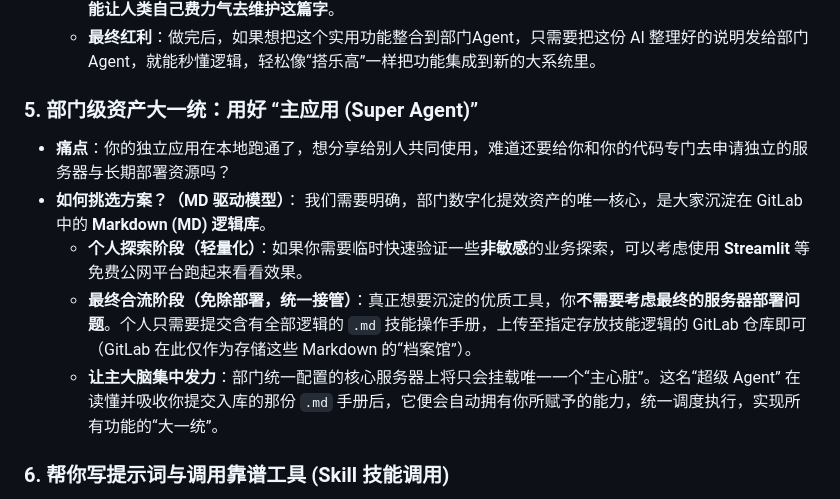
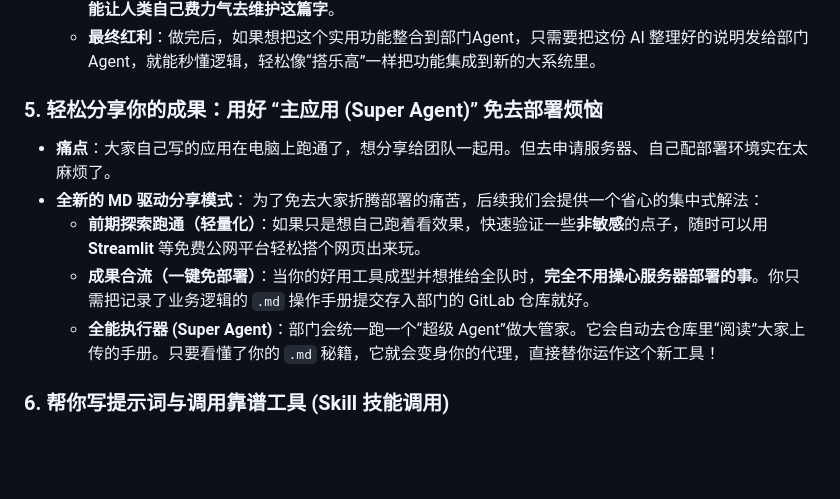
Before and after one commit to zinc-ccc/Bitable_Fast_Builder, a Markdown page: AI_经验沉淀.md, the part around the change. Rendered like a GitHub page; blank space fills up the shorter version.

Commit message:
docs: remove preachy tone about deployment and embrace MD driven architecture

```diff
--- a/AI_经验沉淀.md
+++ b/AI_经验沉淀.md
@@ -53,13 +53,13 @@
   - **[对 Agent 的强指令要求]**：当用户在你这里新建工具项目时，你（Agent）必须主动帮他在目录里建好这份操作说明。在开发调试的全过程中，你（Agent）有责任**自动、实时地把最新逻辑更新进文档，绝不能让人类自己费力气去维护这篇字**。
   - **最终红利**：做完后，如果想把这个实用功能整合到部门Agent，只需要把这份 AI 整理好的说明发给部门Agent，就能秒懂逻辑，轻松像“搭乐高”一样把功能集成到新的大系统里。
 
-### 5. 部门级资产大一统：用好 “主应用 (Super Agent)”
-- **痛点**：你的独立应用在本地跑通了，想分享给别人共同使用，难道还要给你和你的代码专门去申请独立的服务器与长期部署资源吗？
-- **如何挑选方案？（MD 驱动模型）**：
-  我们需要明确，部门数字化提效资产的唯一核心，是大家沉淀在 GitLab 中的 **Markdown (MD) 逻辑库**。
-  - **个人探索阶段（轻量化）**：如果你需要临时快速验证一些**非敏感**的业务探索，可以考虑使用 **Streamlit** 等免费公网平台跑起来看看效果。
-  - **最终合流阶段（免除部署，统一接管）**：真正想要沉淀的优质工具，你**不需要考虑最终的服务器部署问题**。个人只需要提交含有全部逻辑的 `.md` 技能操作手册，上传至指定存放技能逻辑的 GitLab 仓库即可（GitLab 在此仅作为存储这些 Markdown 的“档案馆”）。
-  - **让主大脑集中发力**：部门统一配置的核心服务器上将只会挂载唯一一个“主心脏”。这名“超级 Agent” 在读懂并吸收你提交入库的那份 `.md` 手册后，它便会自动拥有你所赋予的能力，统一调度执行，实现所有功能的“大一统”。
+### 5. 轻松分享你的成果：用好 “主应用 (Super Agent)” 免去部署烦恼
+- **痛点**：大家自己写的应用在电脑上跑通了，想分享给团队一起用。但去申请服务器、自己配部署环境实在太麻烦了。
+- **全新的 MD 驱动分享模式**：
+  为了免去大家折腾部署的痛苦，后续我们会提供一个省心的集中式解法：
+  - **前期探索跑通（轻量化）**：如果只是想自己跑着看效果，快速验证一些**非敏感**的点子，随时可以用 **Streamlit** 等免费公网平台轻松搭个网页出来玩。
+  - **成果合流（一键免部署）**：当你的好用工具成型并想推给全队时，**完全不用操心服务器部署的事**。你只需把记录了业务逻辑的 `.md` 操作手册提交存入部门的 GitLab 仓库就好。
+  - **全能执行器 (Super Agent)**：部门会统一跑一个“超级 Agent”做大管家。它会自动去仓库里“阅读”大家上传的手册。只要看懂了你的 `.md` 秘籍，它就会变身你的代理，直接替你运作这个新工具！
 
 ### 6. 帮你写提示词与调用靠谱工具 (Skill 技能调用)
 - **痛点**：想让 AI 总结报告，但不知道怎么写提示词；或者让 AI 解析飞书多维表，AI 写了几百行代码到处报错。
```
